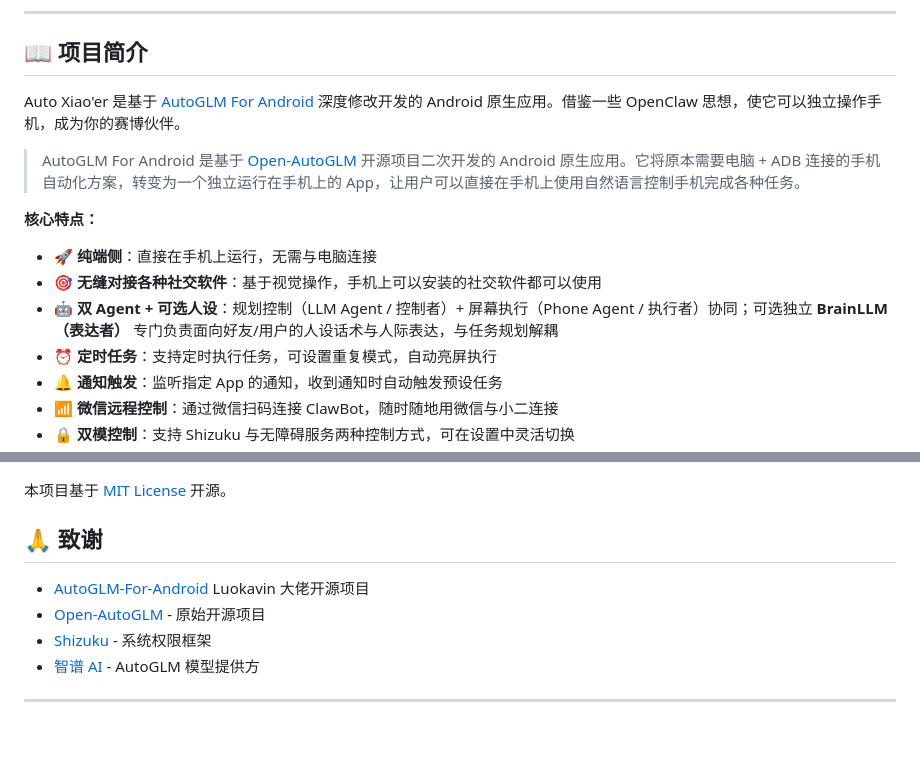
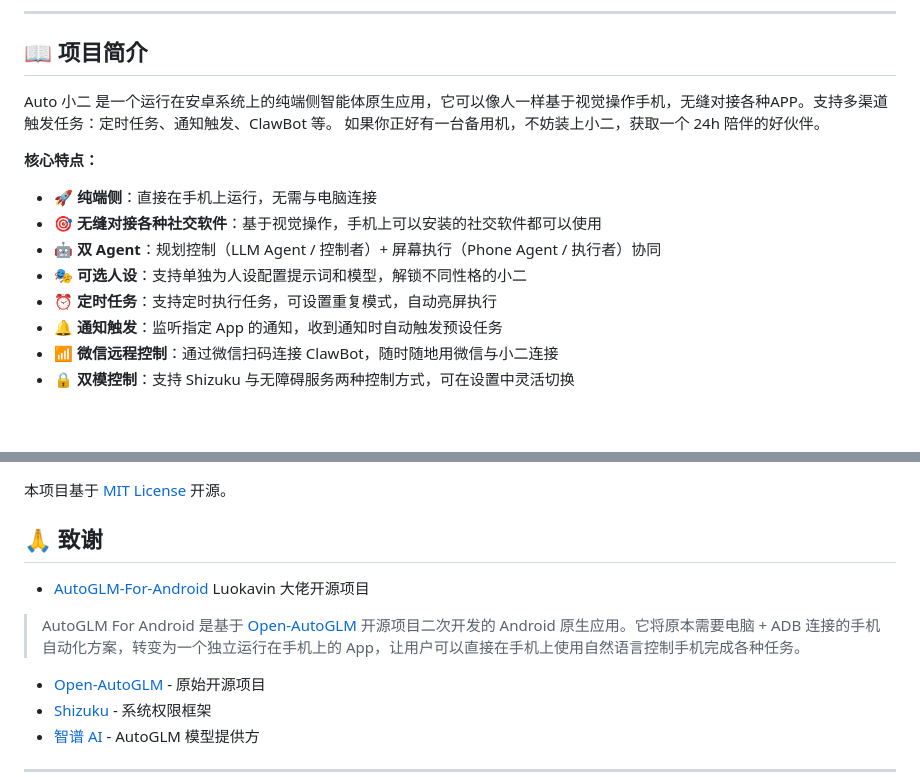
Before and after one commit to Joy-word/AutoXiaoer, a Markdown page: README_zh.md, 2 parts joined by grey strips. GitHub-like rendering; blank space fills up the shorter version.

```diff
--- a/README_zh.md
+++ b/README_zh.md
@@ -36,15 +36,15 @@
 ---
 
 ## 📖 项目简介
-Auto Xiao'er 是基于 [AutoGLM For Android](https://github.com/Luokavin/AutoGLM-For-Android) 深度修改开发的 Android 原生应用。借鉴一些 OpenClaw 思想，使它可以独立操作手机，成为你的赛博伙伴。
-
-> AutoGLM For Android 是基于 [Open-AutoGLM](https://github.com/zai-org/Open-AutoGLM) 开源项目二次开发的 Android 原生应用。它将原本需要电脑 + ADB 连接的手机自动化方案，转变为一个独立运行在手机上的 App，让用户可以直接在手机上使用自然语言控制手机完成各种任务。
+Auto 小二 是一个运行在安卓系统上的纯端侧智能体原生应用，它可以像人一样基于视觉操作手机，无缝对接各种APP。支持多渠道触发任务：定时任务、通知触发、ClawBot 等。
+如果你正好有一台备用机，不妨装上小二，获取一个 24h 陪伴的好伙伴。
 
 
 **核心特点：**
 - 🚀 **纯端侧**：直接在手机上运行，无需与电脑连接
 - 🎯 **无缝对接各种社交软件**：基于视觉操作，手机上可以安装的社交软件都可以使用
-- 🤖 **双 Agent + 可选人设**：规划控制（LLM Agent / 控制者）+ 屏幕执行（Phone Agent / 执行者）协同；可选独立 **BrainLLM（表达者）** 专门负责面向好友/用户的人设话术与人际表达，与任务规划解耦
+- 🤖 **双 Agent**：规划控制（LLM Agent / 控制者）+ 屏幕执行（Phone Agent / 执行者）协同
+- 🎭 **可选人设**：支持单独为人设配置提示词和模型，解锁不同性格的小二
 - ⏰ **定时任务**：支持定时执行任务，可设置重复模式，自动亮屏执行
 - 🔔 **通知触发**：监听指定 App 的通知，收到通知时自动触发预设任务
 - 📶 **微信远程控制**：通过微信扫码连接 ClawBot，随时随地用微信与小二连接
@@ -338,8 +338,8 @@ Auto小二支持 Shizuku 与无障碍服务两种控制方式。请根据需要
 本项目基于 [MIT License](LICENSE) 开源。
 
 ## 🙏 致谢
-
 - [AutoGLM-For-Android](https://github.com/Luokavin/AutoGLM-For-Android) Luokavin 大佬开源项目
+> AutoGLM For Android 是基于 [Open-AutoGLM](https://github.com/zai-org/Open-AutoGLM) 开源项目二次开发的 Android 原生应用。它将原本需要电脑 + ADB 连接的手机自动化方案，转变为一个独立运行在手机上的 App，让用户可以直接在手机上使用自然语言控制手机完成各种任务。
 - [Open-AutoGLM](https://github.com/zai-org/Open-AutoGLM) - 原始开源项目
 - [Shizuku](https://github.com/RikkaApps/Shizuku) - 系统权限框架
 - [智谱 AI](https://www.zhipuai.cn/) - AutoGLM 模型提供方
```
Also changed, not shown: README.md (+5 -4 lines).
